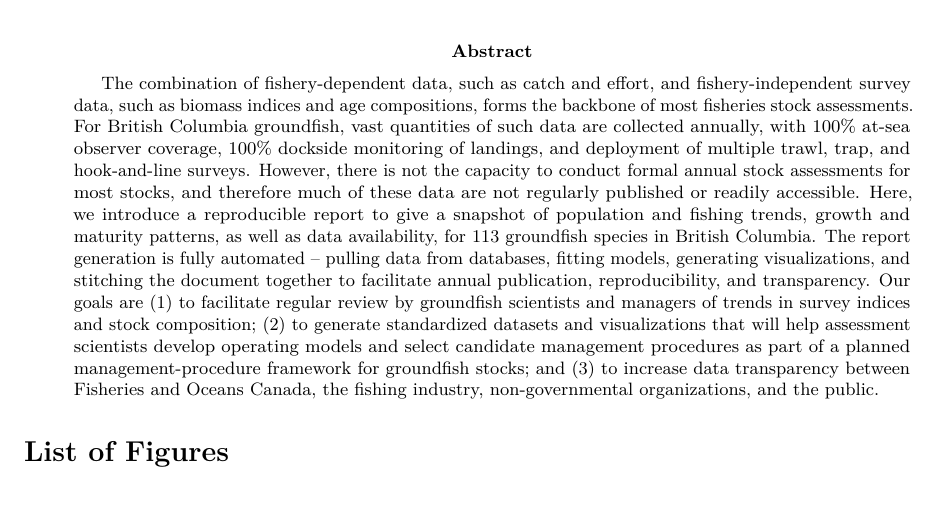
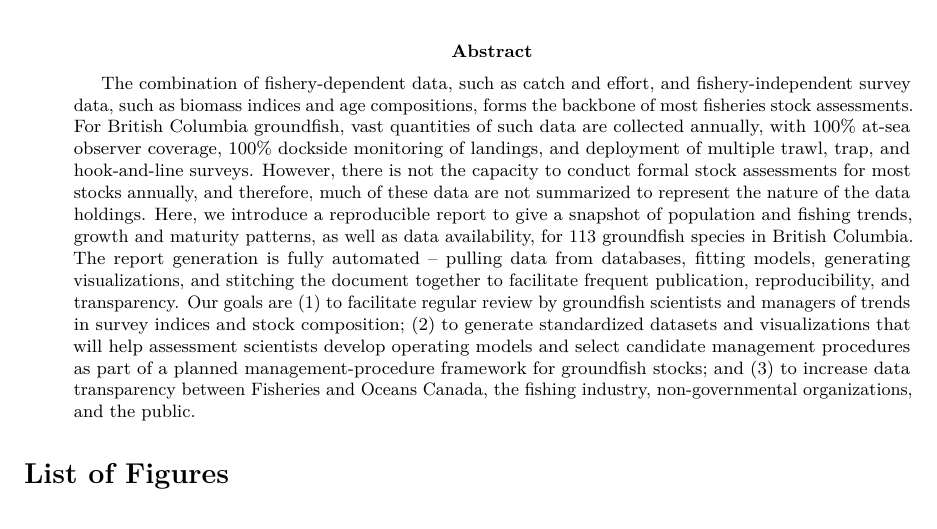
Before and after one commit to pbs-assess/gfsynopsis, an R Markdown document (report/report-rmd/index.Rmd): part of the page, cut so that both start at the same text, the shorter picture padded with empty space. Rendered offline with R 4.5, knitr and Pandoc, then LaTeX, with nearby package versions; drawn as R Markdown's standard PDF in place of the format the file asks for; a font, style sheet, LaTeX package, included part or bibliography that could not be used is replaced or left out.

Commit message:
Copyedit abstract

```diff
--- a/report/report-rmd/index.Rmd
+++ b/report/report-rmd/index.Rmd
@@ -19,21 +19,21 @@ abstract: |
   collected annually, with 100% at-sea observer coverage, 100% dockside
   monitoring of landings, and deployment of multiple trawl, trap, and
   hook-and-line surveys. However, there is not the capacity to conduct formal
-  annual stock assessments for most stocks, and therefore much of these data are
-  not regularly published or readily accessible. Here, we introduce
-  a reproducible report to give a snapshot of population and fishing trends,
-  growth and maturity patterns, as well as data availability, for 113 groundfish
-  species in British Columbia. The report generation is fully automated --
-  pulling data from databases, fitting models, generating visualizations, and
-  stitching the document together to facilitate annual publication,
-  reproducibility, and transparency. Our goals are (1) to facilitate regular
-  review by groundfish scientists and managers of trends in survey indices and
-  stock composition; (2) to generate standardized datasets and visualizations
-  that will help assessment scientists develop operating models and select
-  candidate management procedures as part of a planned management-procedure
-  framework for groundfish stocks; and (3) to increase data transparency
-  between Fisheries and Oceans Canada, the fishing industry, non-governmental
-  organizations, and the public.
+  stock assessments for most stocks annually, and therefore, much of these data
+  are not summarized to represent the nature of the data holdings.
+  Here, we introduce a reproducible report to give a snapshot of population and
+  fishing trends, growth and maturity patterns, as well as data availability,
+  for 113 groundfish species in British Columbia. The report generation is
+  fully automated -- pulling data from databases, fitting models, generating
+  visualizations, and stitching the document together to facilitate frequent
+  publication, reproducibility, and transparency. Our goals are (1) to
+  facilitate regular review by groundfish scientists and managers of trends in
+  survey indices and stock composition; (2) to generate standardized datasets
+  and visualizations that will help assessment scientists develop operating
+  models and select candidate management procedures as part of a planned
+  management-procedure framework for groundfish stocks; and (3) to increase
+  data transparency between Fisheries and Oceans Canada, the fishing industry,
+  non-governmental organizations, and the public.
 output:
  csasdown::resdoc_pdf
 region: Pacific Region
```
